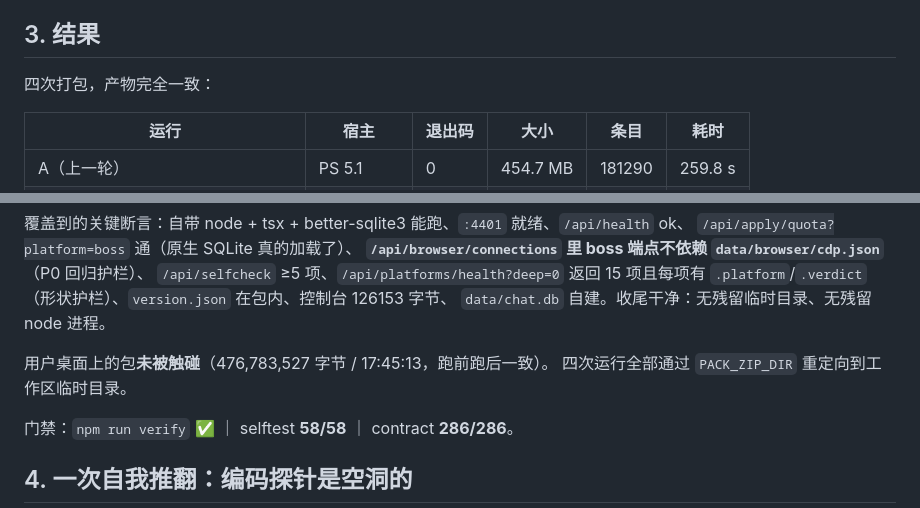
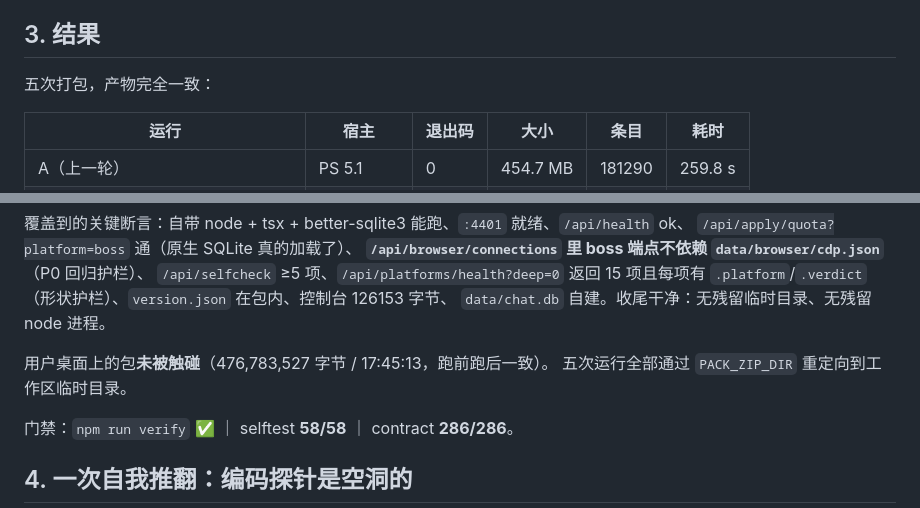
Before and after one commit to Dasikong-Cell/offer-where, a Markdown page: docs/release-pipeline-verification-2026-09-26.md, 2 parts joined by grey strips. Drawn GitHub-style.

Commit message:
docs: 修正计数（五次打包）

```diff
--- a/docs/release-pipeline-verification-2026-09-26.md
+++ b/docs/release-pipeline-verification-2026-09-26.md
@@ -68,7 +68,7 @@ Set-Location $repo
 
 ## 3. 结果
 
-四次打包，产物完全一致：
+五次打包，产物完全一致：
 
 | 运行 | 宿主 | 退出码 | 大小 | 条目 | 耗时 |
 |---|---|---|---|---|---|
@@ -103,7 +103,7 @@ cleaned up smoke dir
 `data/chat.db` 自建。收尾干净：无残留临时目录、无残留 node 进程。
 
 用户桌面上的包**未被触碰**（476,783,527 字节 / 17:45:13，跑前跑后一致）。
-四次运行全部通过 `PACK_ZIP_DIR` 重定向到工作区临时目录。
+五次运行全部通过 `PACK_ZIP_DIR` 重定向到工作区临时目录。
 
 门禁：`npm run verify` ✅ ｜ selftest **58/58** ｜ contract **286/286**。
 
```
